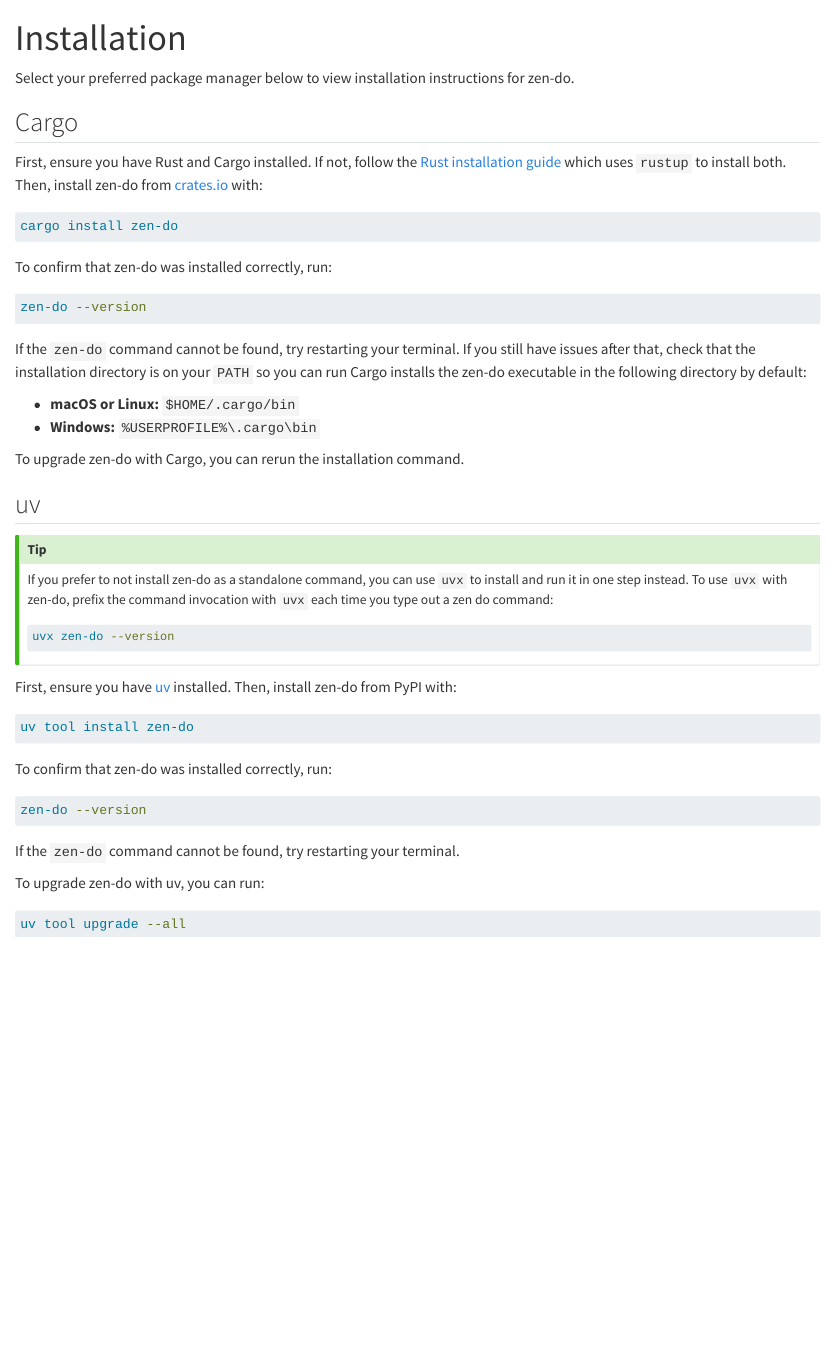
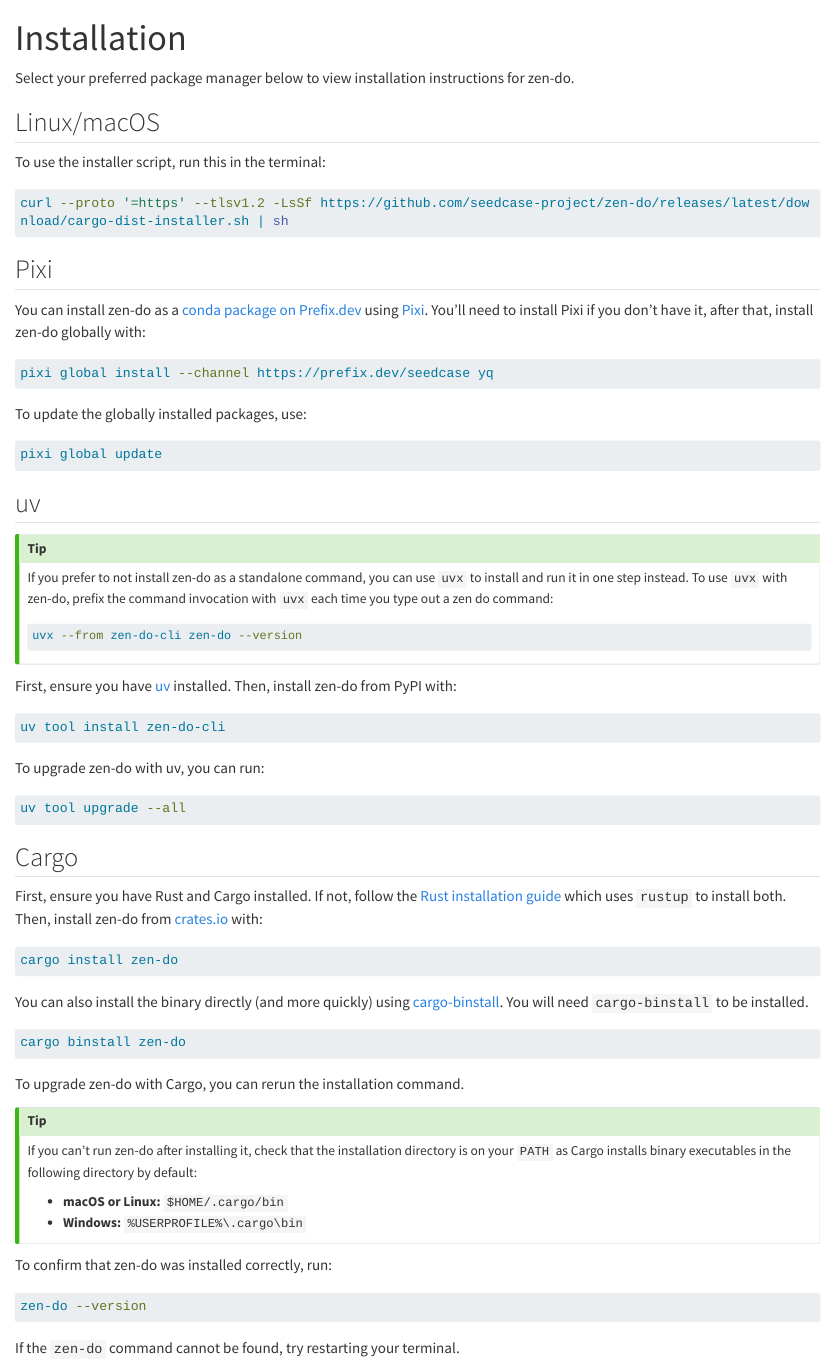
Before and after one commit to seedcase-project/zen-do, a Quarto document (docs/guide/installation.qmd): the page in a window 1100 px wide, from its top. Rendered offline with R 4.5, knitr and Pandoc in place of Quarto, with nearby package versions; drawn as R Markdown's standard HTML page in place of the format the file asks for; long lines of code are wrapped.

Commit message:
docs: 📝 update install instructions with pixi and script

````diff
--- a/docs/guide/installation.qmd
+++ b/docs/guide/installation.qmd
@@ -8,6 +8,56 @@
 for zen-do.
 
 ::: {.panel-tabset}
+## Linux/macOS
+
+To use the installer script, run this in the terminal:
+
+```bash {filename="Terminal"}
+curl --proto '=https' --tlsv1.2 -LsSf https://github.com/seedcase-project/zen-do/releases/latest/download/cargo-dist-installer.sh | sh
+```
+
+## Pixi
+
+You can install zen-do as a [conda package on
+Prefix.dev](https://prefix.dev/tools/repository) using
+[Pixi](https://pixi.prefix.dev/latest/). You'll need to install Pixi if you
+don't have it, after that, install zen-do globally with:
+
+```bash {filename="Terminal"}
+pixi global install --channel https://prefix.dev/seedcase yq
+```
+
+To update the globally installed packages, use:
+
+```bash {filename="Terminal"}
+pixi global update
+```
+
+## uv
+
+::::: callout-tip
+If you prefer to not install zen-do as a standalone command, you can use `uvx`
+to install and run it in one step instead. To use `uvx` with zen-do, prefix the
+command invocation with `uvx` each time you type out a zen do command:
+
+```bash {filename="Terminal"}
+uvx --from zen-do-cli zen-do --version
+```
+:::::
+
+First, ensure you have [uv](https://docs.astral.sh/uv) installed. Then, install
+zen-do from PyPI with:
+
+```bash {filename="Terminal"}
+uv tool install zen-do-cli
+```
+
+To upgrade zen-do with uv, you can run:
+
+```bash {filename="Terminal"}
+uv tool upgrade --all
+```
+
 ## Cargo
 
 First, ensure you have Rust and Cargo installed. If not, follow the [Rust
@@ -18,40 +68,25 @@
 cargo install zen-do
 ```
 
-To confirm that zen-do was installed correctly, run:
+You can also install the binary directly (and more quickly) using
+[cargo-binstall](https://github.com/cargo-bins/cargo-binstall). You will need
+`cargo-binstall` to be installed.
 
 ```bash {filename="Terminal"}
-zen-do --version
+cargo binstall zen-do
 ```
 
-If the `zen-do` command cannot be found, try restarting your terminal. If you
-still have issues after that, check that the installation directory is on your
-`PATH` so you can run Cargo installs the zen-do executable in the following
-directory by default:
+To upgrade zen-do with Cargo, you can rerun the installation command.
+
+::::: callout-tip
+If you can't run zen-do after installing it, check that the installation
+directory is on your `PATH` as Cargo installs binary executables in the
+following directory by default:
 
 - **macOS or Linux:** `$HOME/.cargo/bin`
 - **Windows:** `%USERPROFILE%\.cargo\bin`
-
-To upgrade zen-do with Cargo, you can rerun the installation command.
-
-## uv
-
-::::: callout-tip
-If you prefer to not install zen-do as a standalone command, you can use `uvx`
-to install and run it in one step instead. To use `uvx` with zen-do, prefix the
-command invocation with `uvx` each time you type out a zen do command:
-
-```bash {filename="Terminal"}
-uvx zen-do --version
-```
 :::::
-
-First, ensure you have [uv](https://docs.astral.sh/uv) installed. Then, install
-zen-do from PyPI with:
-
-```bash {filename="Terminal"}
-uv tool install zen-do
-```
+:::
 
 To confirm that zen-do was installed correctly, run:
 
@@ -60,13 +95,6 @@
 ```
 
 If the `zen-do` command cannot be found, try restarting your terminal.
-
-To upgrade zen-do with uv, you can run:
-
-```bash {filename="Terminal"}
-uv tool upgrade --all
-```
-:::
 
 <!-- TODO: uncomment when we have auto-completions
 ## Shell auto-completions
````
